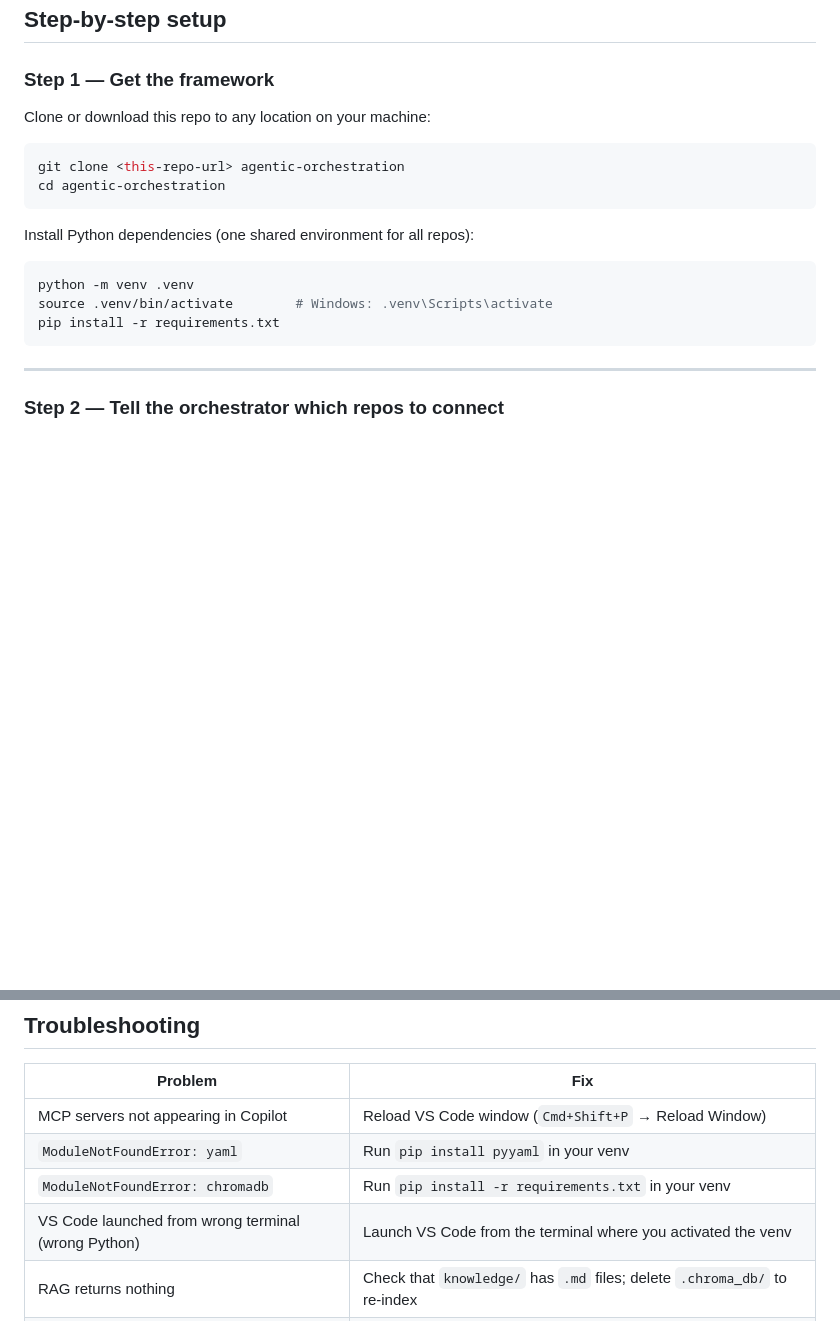
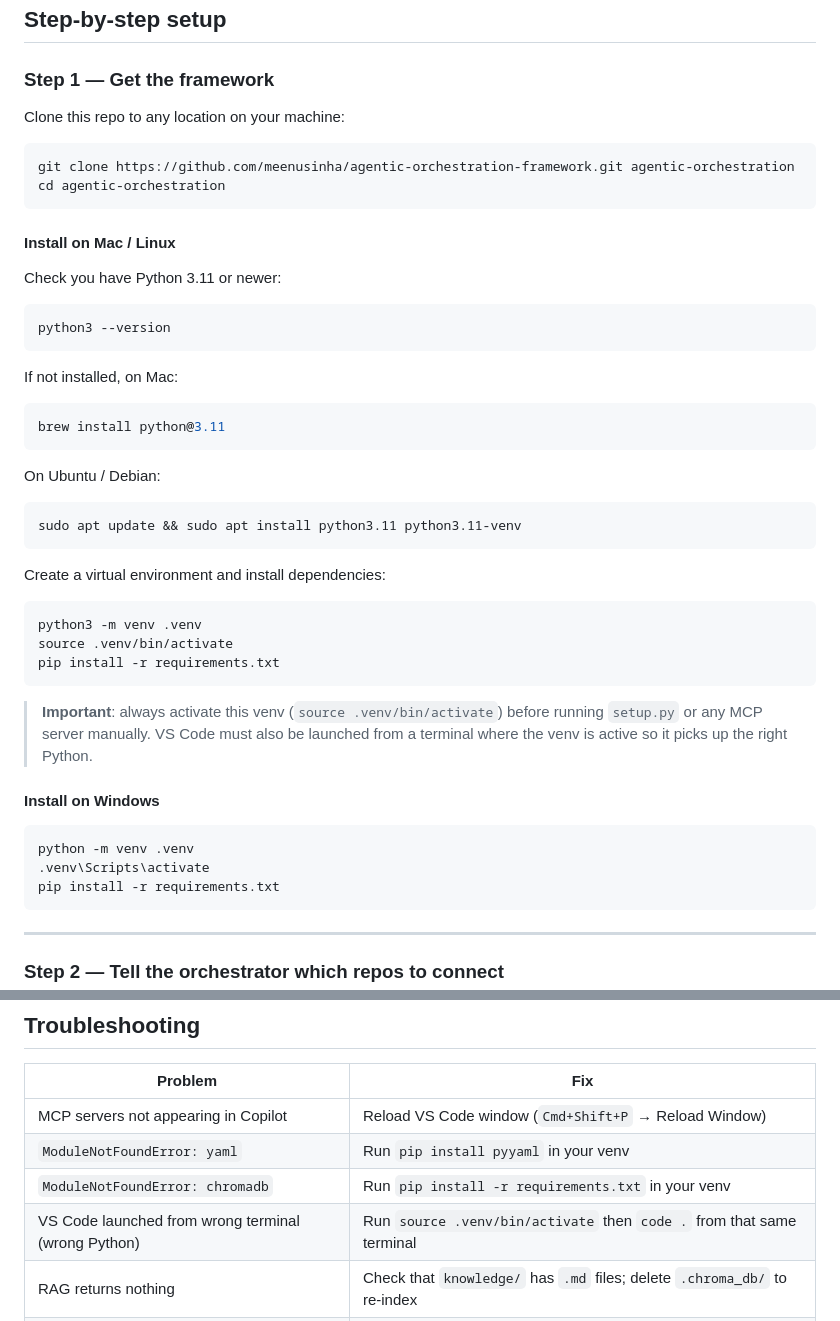
Before and after one commit to meenusinha/agentic-orchestration-framework, a Markdown page: README.md, 2 parts joined by grey strips. Rendered like a GitHub page; blank space fills up the shorter version.

````diff
--- a/README.md
+++ b/README.md
@@ -47,18 +47,48 @@ Developer → feature request in VS Code Copilot (Agent mode)
 
 ### Step 1 — Get the framework
 
-Clone or download this repo to any location on your machine:
+Clone this repo to any location on your machine:
 
 ```bash
-git clone <this-repo-url> agentic-orchestration
+git clone https://github.com/meenusinha/agentic-orchestration-framework.git agentic-orchestration
 cd agentic-orchestration
 ```
 
-Install Python dependencies (one shared environment for all repos):
+#### Install on Mac / Linux
+
+Check you have Python 3.11 or newer:
 
 ```bash
+python3 --version
+```
+
+If not installed, on Mac:
+```bash
+brew install python@3.11
+```
+
+On Ubuntu / Debian:
+```bash
+sudo apt update && sudo apt install python3.11 python3.11-venv
+```
+
+Create a virtual environment and install dependencies:
+
+```bash
+python3 -m venv .venv
+source .venv/bin/activate
+pip install -r requirements.txt
+```
+
+> **Important**: always activate this venv (`source .venv/bin/activate`) before
+> running `setup.py` or any MCP server manually. VS Code must also be launched
+> from a terminal where the venv is active so it picks up the right Python.
+
+#### Install on Windows
+
+```powershell
 python -m venv .venv
-source .venv/bin/activate        # Windows: .venv\Scripts\activate
+.venv\Scripts\activate
 pip install -r requirements.txt
 ```
 
@@ -301,6 +331,6 @@ agentic-orchestration-framework/        ← this repo (cloned once)
 | MCP servers not appearing in Copilot | Reload VS Code window (`Cmd+Shift+P` → Reload Window) |
 | `ModuleNotFoundError: yaml` | Run `pip install pyyaml` in your venv |
 | `ModuleNotFoundError: chromadb` | Run `pip install -r requirements.txt` in your venv |
-| VS Code launched from wrong terminal (wrong Python) | Launch VS Code from the terminal where you activated the venv |
+| VS Code launched from wrong terminal (wrong Python) | Run `source .venv/bin/activate` then `code .` from that same terminal |
 | RAG returns nothing | Check that `knowledge/` has `.md` files; delete `.chroma_db/` to re-index |
 | `path does not exist` warning in setup.py | The path in `orchestrator/mcp/config.yaml` is wrong or the repo isn't cloned yet |
````
Also changed, not shown: CLAUDE.md (added, +144 -0 lines).
